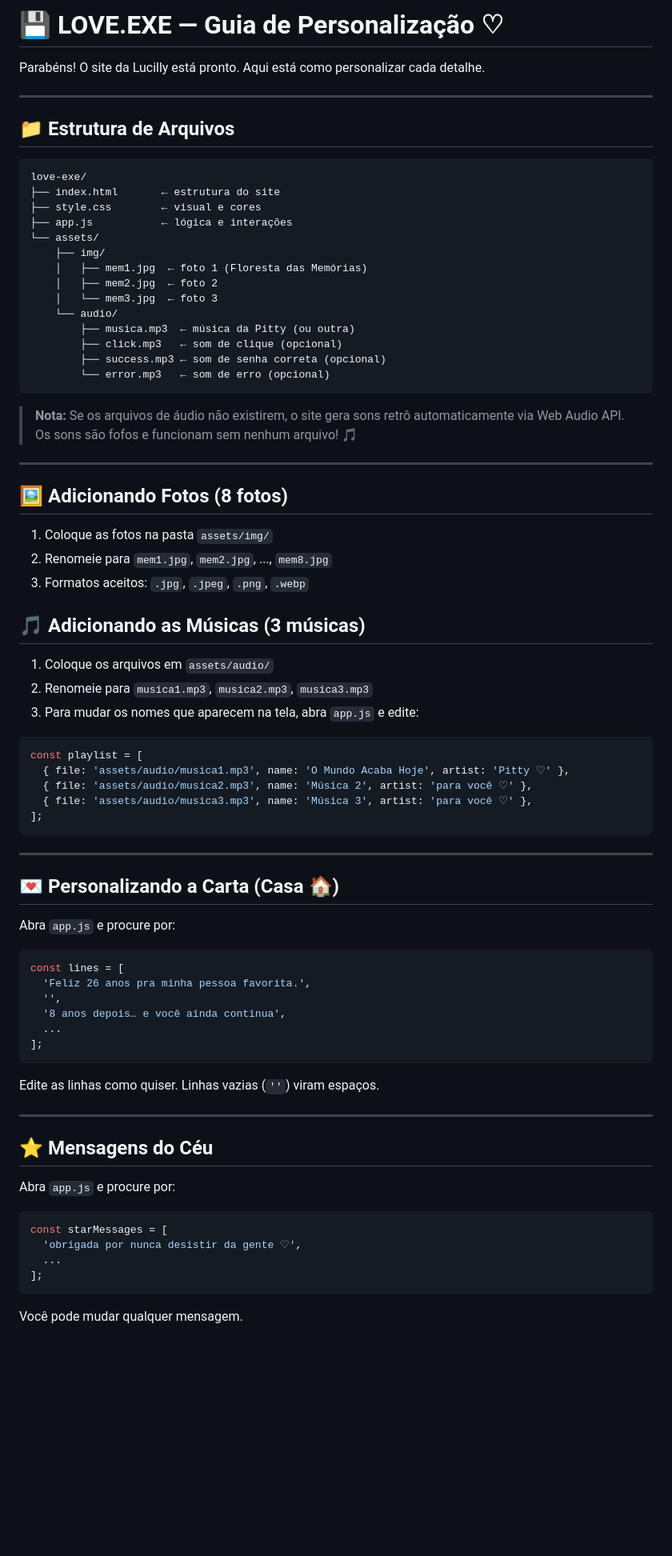
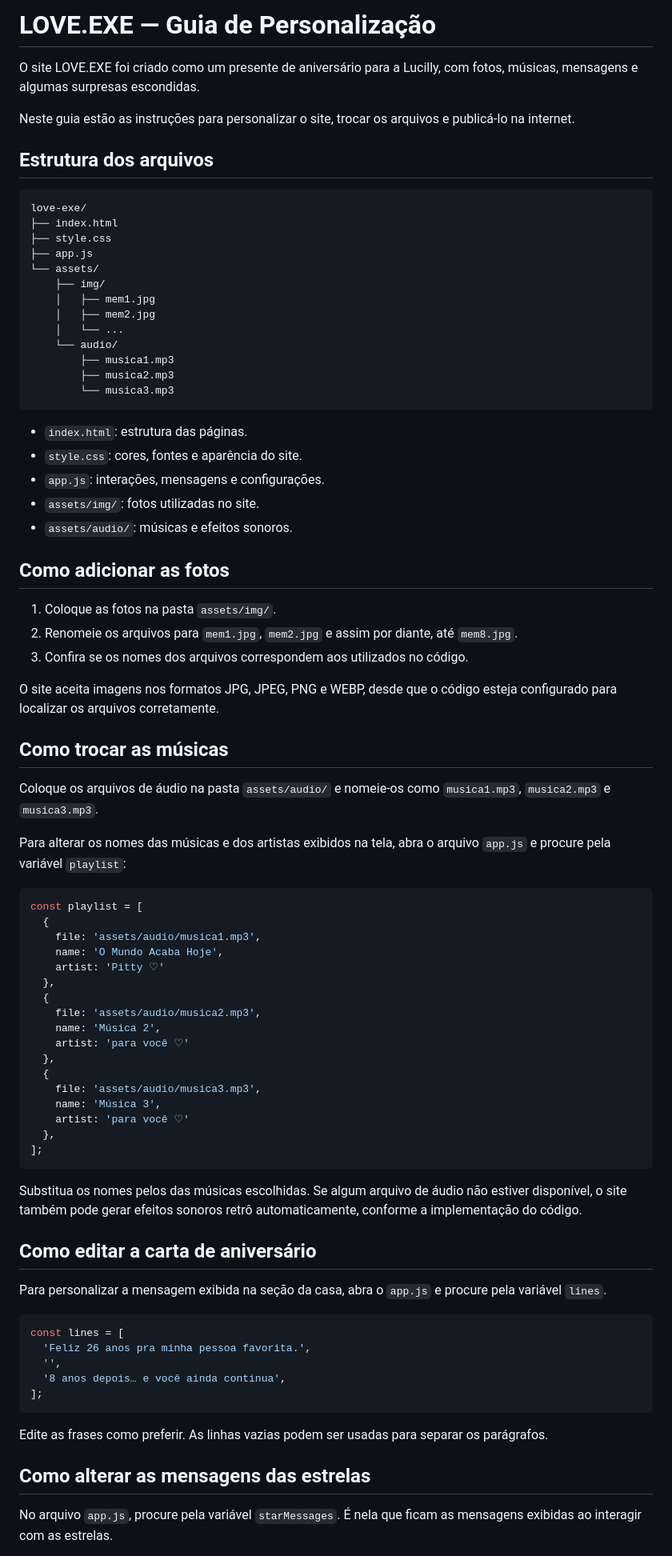
Before and after one commit to analineec/aniversario, a Markdown page: README.md, the part around one of its changes. Shown at 80% size. Drawn GitHub-style; blank space fills up the shorter version.

````diff
--- a/README.md
+++ b/README.md
@@ -1,76 +1,84 @@
-# 💾 LOVE.EXE — Guia de Personalização ♡
+# LOVE.EXE — Guia de Personalização
 
-Parabéns! O site da Lucilly está pronto. Aqui está como personalizar cada detalhe.
+O site LOVE.EXE foi criado como um presente de aniversário para a Lucilly, com fotos, músicas, mensagens e algumas surpresas escondidas.
 
----
+Neste guia estão as instruções para personalizar o site, trocar os arquivos e publicá-lo na internet.
 
-## 📁 Estrutura de Arquivos
+## Estrutura dos arquivos
 
-```
+```text
 love-exe/
-├── index.html       ← estrutura do site
-├── style.css        ← visual e cores
-├── app.js           ← lógica e interações
+├── index.html
+├── style.css
+├── app.js
 └── assets/
     ├── img/
-    │   ├── mem1.jpg  ← foto 1 (Floresta das Memórias)
-    │   ├── mem2.jpg  ← foto 2
-    │   └── mem3.jpg  ← foto 3
+    │   ├── mem1.jpg
+    │   ├── mem2.jpg
+    │   └── ...
     └── audio/
-        ├── musica.mp3  ← música da Pitty (ou outra)
-        ├── click.mp3   ← som de clique (opcional)
-        ├── success.mp3 ← som de senha correta (opcional)
-        └── error.mp3   ← som de erro (opcional)
+        ├── musica1.mp3
+        ├── musica2.mp3
+        └── musica3.mp3
 ```
 
-> **Nota:** Se os arquivos de áudio não existirem, o site gera sons retrô automaticamente via Web Audio API. Os sons são fofos e funcionam sem nenhum arquivo! 🎵
+- `index.html`: estrutura das páginas.
+- `style.css`: cores, fontes e aparência do site.
+- `app.js`: interações, mensagens e configurações.
+- `assets/img/`: fotos utilizadas no site.
+- `assets/audio/`: músicas e efeitos sonoros.
 
----
+## Como adicionar as fotos
 
-## 🖼️ Adicionando Fotos (8 fotos)
+1. Coloque as fotos na pasta `assets/img/`.
+2. Renomeie os arquivos para `mem1.jpg`, `mem2.jpg` e assim por diante, até `mem8.jpg`.
+3. Confira se os nomes dos arquivos correspondem aos utilizados no código.
 
-1. Coloque as fotos na pasta `assets/img/`
-2. Renomeie para `mem1.jpg`, `mem2.jpg`, ..., `mem8.jpg`
-3. Formatos aceitos: `.jpg`, `.jpeg`, `.png`, `.webp`
+O site aceita imagens nos formatos JPG, JPEG, PNG e WEBP, desde que o código esteja configurado para localizar os arquivos corretamente.
 
-## 🎵 Adicionando as Músicas (3 músicas)
+## Como trocar as músicas
 
-1. Coloque os arquivos em `assets/audio/`
-2. Renomeie para `musica1.mp3`, `musica2.mp3`, `musica3.mp3`
-3. Para mudar os nomes que aparecem na tela, abra `app.js` e edite:
+Coloque os arquivos de áudio na pasta `assets/audio/` e nomeie-os como `musica1.mp3`, `musica2.mp3` e `musica3.mp3`.
+
+Para alterar os nomes das músicas e dos artistas exibidos na tela, abra o arquivo `app.js` e procure pela variável `playlist`:
+
 ```javascript
 const playlist = [
-  { file: 'assets/audio/musica1.mp3', name: 'O Mundo Acaba Hoje', artist: 'Pitty ♡' },
-  { file: 'assets/audio/musica2.mp3', name: 'Música 2', artist: 'para você ♡' },
-  { file: 'assets/audio/musica3.mp3', name: 'Música 3', artist: 'para você ♡' },
+  {
+    file: 'assets/audio/musica1.mp3',
+    name: 'O Mundo Acaba Hoje',
+    artist: 'Pitty ♡'
+  },
+  {
+    file: 'assets/audio/musica2.mp3',
+    name: 'Música 2',
+    artist: 'para você ♡'
+  },
+  {
+    file: 'assets/audio/musica3.mp3',
+    name: 'Música 3',
+    artist: 'para você ♡'
+  },
 ];
 ```
 
----
+Substitua os nomes pelos das músicas escolhidas. Se algum arquivo de áudio não estiver disponível, o site também pode gerar efeitos sonoros retrô automaticamente, conforme a implementação do código.
 
-## 💌 Personalizando a Carta (Casa 🏠)
+## Como editar a carta de aniversário
 
-Abra `app.js` e procure por:
+Para personalizar a mensagem exibida na seção da casa, abra o `app.js` e procure pela variável `lines`.
+
 ```javascript
 const lines = [
   'Feliz 26 anos pra minha pessoa favorita.',
   '',
   '8 anos depois… e você ainda continua',
-  ...
 ];
 ```
-Edite as linhas como quiser. Linhas vazias (`''`) viram espaços.
 
----
+Edite as frases como preferir. As linhas vazias podem ser usadas para separar os parágrafos.
 
-## ⭐ Mensagens do Céu
+## Como alterar as mensagens das estrelas
 
-Abra `app.js` e procure por:
-```javascript
-const starMessages = [
-  'obrigada por nunca desistir da gente ♡',
-  ...
-];
-```
-Você pode mudar qualquer mensagem.
+No arquivo `app.js`, procure pela variável `starMessages`. É nela que ficam as mensagens exibidas ao interagir com as estrelas.
 
````
Also changed, not shown: other parts of README.md (+43 -37 lines).
